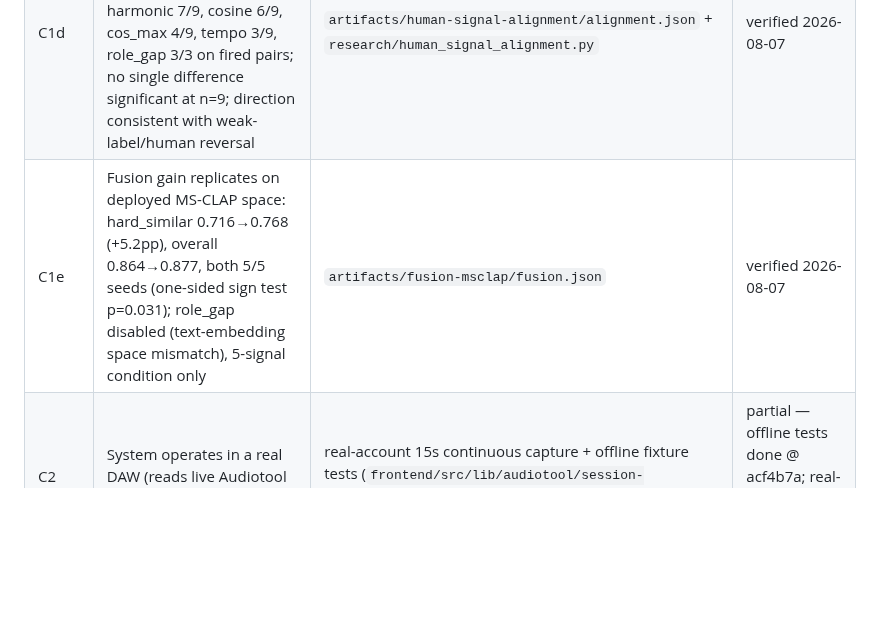
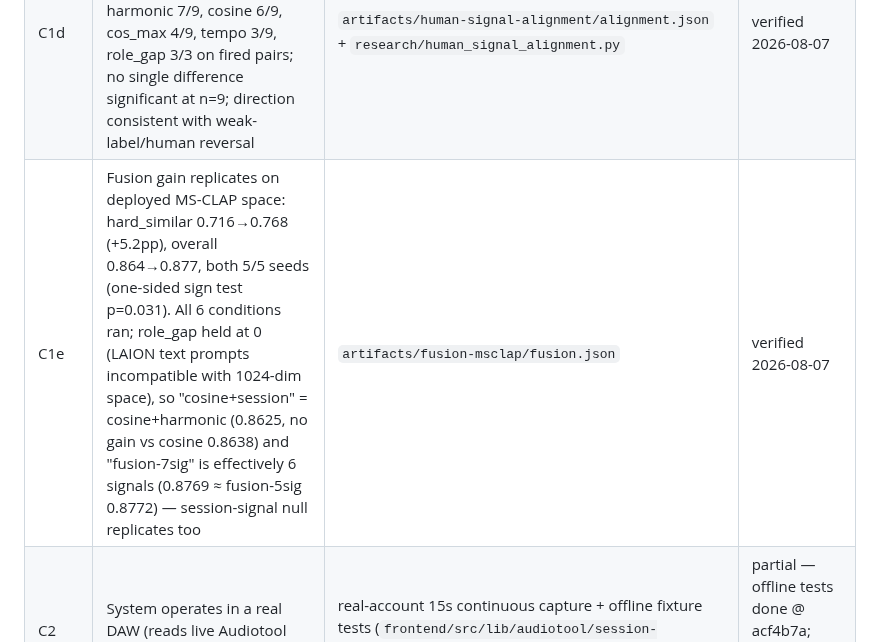
Before and after one commit to imChuling/pocket-producer, a Markdown page: docs/ismir2026/claim-evidence-ledger.md, the part around the change. GitHub-like rendering; blank space fills up the shorter version.

Commit message:
Fix C1e to match artifact; add recruitment plan with budget

```diff
--- a/docs/ismir2026/claim-evidence-ledger.md
+++ b/docs/ismir2026/claim-evidence-ledger.md
@@ -9,7 +9,7 @@
 | C1b | Session-structure signals (role\_gap, harmonic) show no gain on pack-membership weak labels | `artifacts/fusion-7sig/fusion.json` | verified 2026-08-06 (negative result, reported as such) |
 | C1c | Session context improves ranking on human continuation preferences | pairwise labels per participant — insufficient power at current sample size | pending — only future-tense statements allowed |
 | C1d | Post-hoc exploratory (NOT preregistered, 5 signals compared, all 5 reported): consensus-pair alignment harmonic 7/9, cosine 6/9, cos\_max 4/9, tempo 3/9, role\_gap 3/3 on fired pairs; no single difference significant at n=9; direction consistent with weak-label/human reversal | `artifacts/human-signal-alignment/alignment.json` + `research/human_signal_alignment.py` | verified 2026-08-07 |
-| C1e | Fusion gain replicates on deployed MS-CLAP space: hard\_similar 0.716→0.768 (+5.2pp), overall 0.864→0.877, both 5/5 seeds (one-sided sign test p=0.031); role\_gap disabled (text-embedding space mismatch), 5-signal condition only | `artifacts/fusion-msclap/fusion.json` | verified 2026-08-07 |
+| C1e | Fusion gain replicates on deployed MS-CLAP space: hard\_similar 0.716→0.768 (+5.2pp), overall 0.864→0.877, both 5/5 seeds (one-sided sign test p=0.031). All 6 conditions ran; role\_gap held at 0 (LAION text prompts incompatible with 1024-dim space), so "cosine+session" = cosine+harmonic (0.8625, no gain vs cosine 0.8638) and "fusion-7sig" is effectively 6 signals (0.8769 ≈ fusion-5sig 0.8772) — session-signal null replicates too | `artifacts/fusion-msclap/fusion.json` | verified 2026-08-07 |
 | C2 | System operates in a real DAW (reads live Audiotool document) | real-account 15s continuous capture + offline fixture tests (`frontend/src/lib/audiotool/session-fingerprint.test.ts`) | partial — offline tests done @ acf4b7a; real-account capture pending |
 | C3 | Insertion is reversible: undo restores exact prior entity set | offline Nexus document tests with official WASM validator (`frontend/src/lib/audiotool/insert-fragment.test.ts`) + real-account capture | partial — offline tests done @ 5f7889c; real-account capture pending |
 | C4 | Representations are versioned with model id, revision, input hash | representation schema tests (`backend/tests/ranking/test_representations.py`) | verified 2026-08-07 — 10/10 pass |
```
Also changed, not shown: research/recruitment-plan.md (added, +47 -0 lines).
